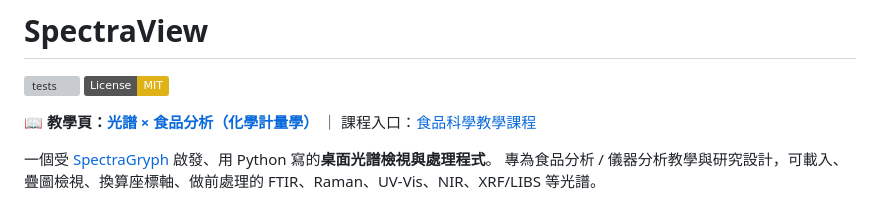
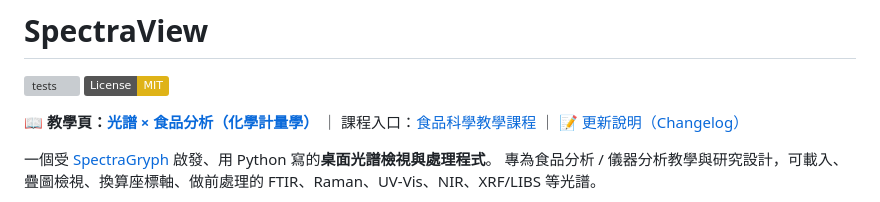
Before and after one commit to Tai-ShengYeh/spectraview, a Markdown page: README.md, the part around the change. Drawn GitHub-style; badges without logos; grey boxes are pictures that could not be loaded.

```diff
--- a/README.md
+++ b/README.md
@@ -3,7 +3,7 @@
 [![tests](https://github.com/Tai-ShengYeh/spectraview/actions/workflows/tests.yml/badge.svg)](https://github.com/Tai-ShengYeh/spectraview/actions/workflows/tests.yml)
 [![License: MIT](https://img.shields.io/badge/License-MIT-yellow.svg)](LICENSE)
 
-📖 **教學頁：[光譜 × 食品分析（化學計量學）](https://tai-shengyeh.github.io/spectraview/)** ｜ 課程入口：[食品科學教學課程](https://tai-shengyeh.github.io/)
+📖 **教學頁：[光譜 × 食品分析（化學計量學）](https://tai-shengyeh.github.io/spectraview/)** ｜ 課程入口：[食品科學教學課程](https://tai-shengyeh.github.io/) ｜ 📝 [更新說明（Changelog）](CHANGELOG.md)
 
 一個受 [SpectraGryph](https://www.effemm2.de/spectragryph/) 啟發、用 Python 寫的**桌面光譜檢視與處理程式**。
 專為食品分析 / 儀器分析教學與研究設計，可載入、疊圖檢視、換算座標軸、做前處理的
```
Also changed, not shown: CHANGELOG.md (added, +56 -0 lines).
